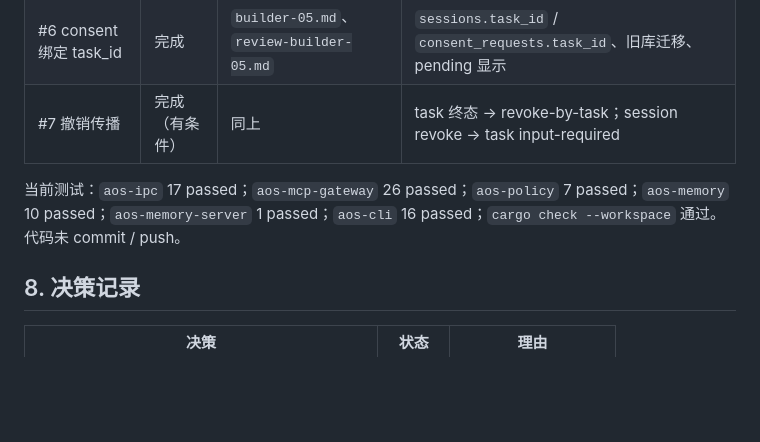
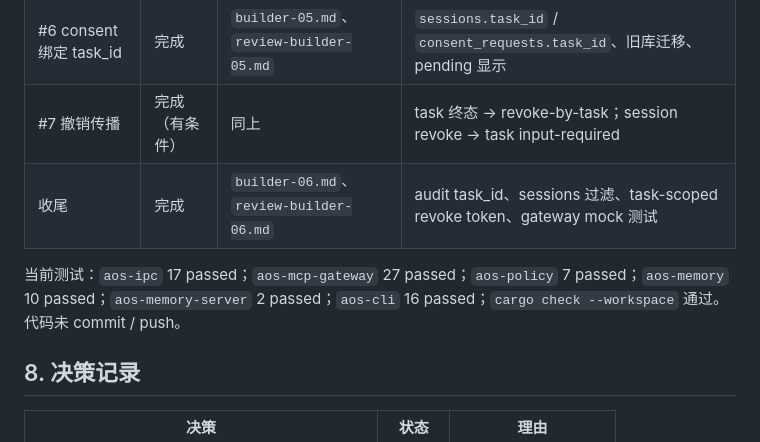
Before and after one commit to heurion-org/aegis-os, a Markdown page: .agent/2026-10-30-aegis-multiagent/decision.md, the part around the change. Rendered like a GitHub page; blank space fills up the shorter version.

Commit message:
docs(agent): record consent and revocation finishing

```diff
--- a/.agent/2026-10-30-aegis-multiagent/decision.md
+++ b/.agent/2026-10-30-aegis-multiagent/decision.md
@@ -154,8 +154,9 @@
 | #5 task-scoped lease | 完成（有条件） | `builder-03.md`、`builder-04.md`、`review-builder-04.md` | `LeaseKind`、`task_id`、匹配、审批继承、终态撤销、revision/CAS、active task 注入 |
 | #6 consent 绑定 task_id | 完成 | `builder-05.md`、`review-builder-05.md` | `sessions.task_id` / `consent_requests.task_id`、旧库迁移、pending 显示 |
 | #7 撤销传播 | 完成（有条件） | 同上 | task 终态 → revoke-by-task；session revoke → task input-required |
+| 收尾 | 完成 | `builder-06.md`、`review-builder-06.md` | audit task_id、sessions 过滤、task-scoped revoke token、gateway mock 测试 |
 
-当前测试：`aos-ipc` 17 passed；`aos-mcp-gateway` 26 passed；`aos-policy` 7 passed；`aos-memory` 10 passed；`aos-memory-server` 1 passed；`aos-cli` 16 passed；`cargo check --workspace` 通过。代码未 commit / push。
+当前测试：`aos-ipc` 17 passed；`aos-mcp-gateway` 27 passed；`aos-policy` 7 passed；`aos-memory` 10 passed；`aos-memory-server` 2 passed；`aos-cli` 16 passed；`cargo check --workspace` 通过。代码未 commit / push。
 
 ## 8. 决策记录
 
```
Also changed, not shown: .agent/2026-10-30-aegis-multiagent/builder-06.md (added, +66 -0 lines), .agent/2026-10-30-aegis-multiagent/review-builder-06.md (added, +88 -0 lines).
